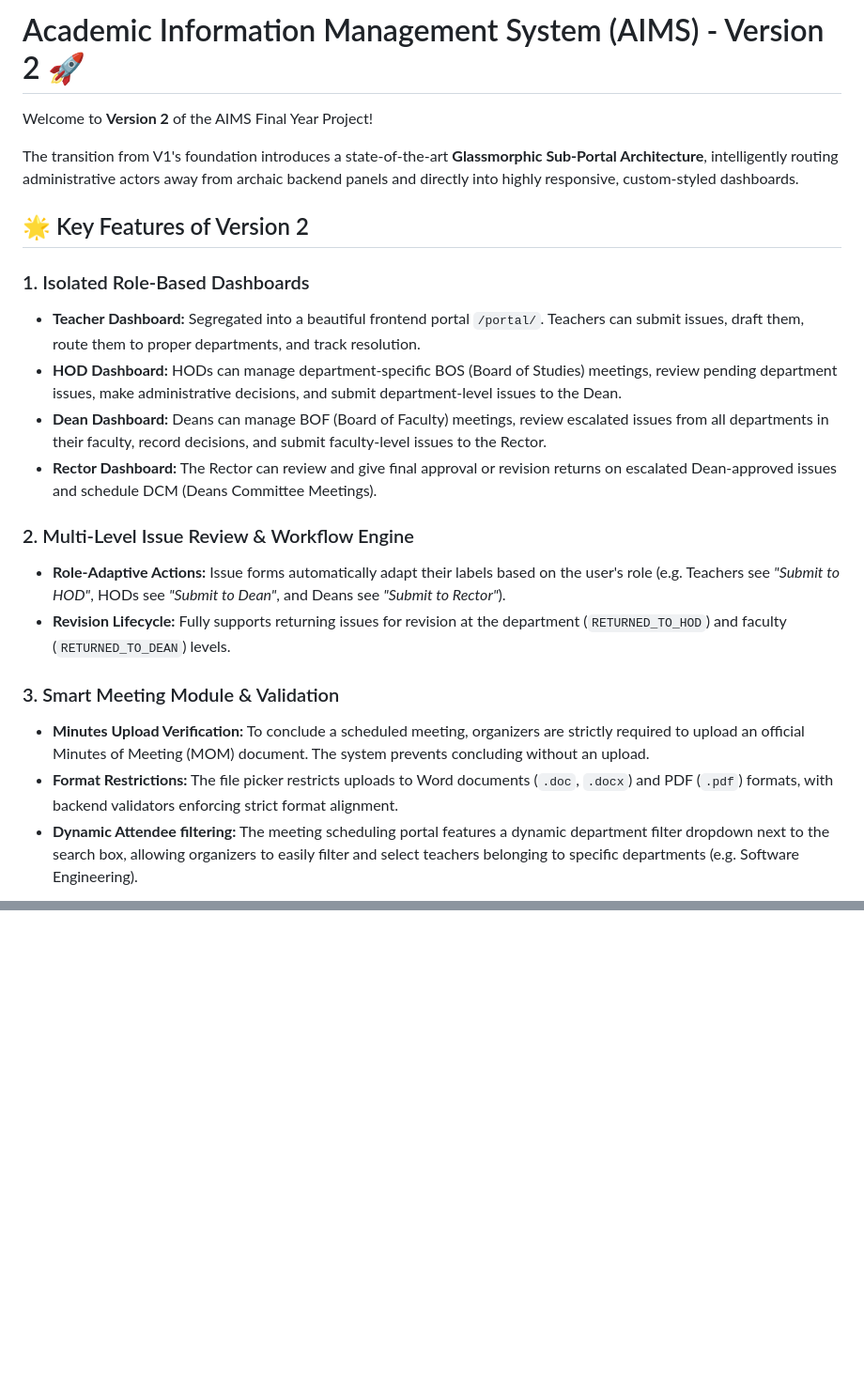
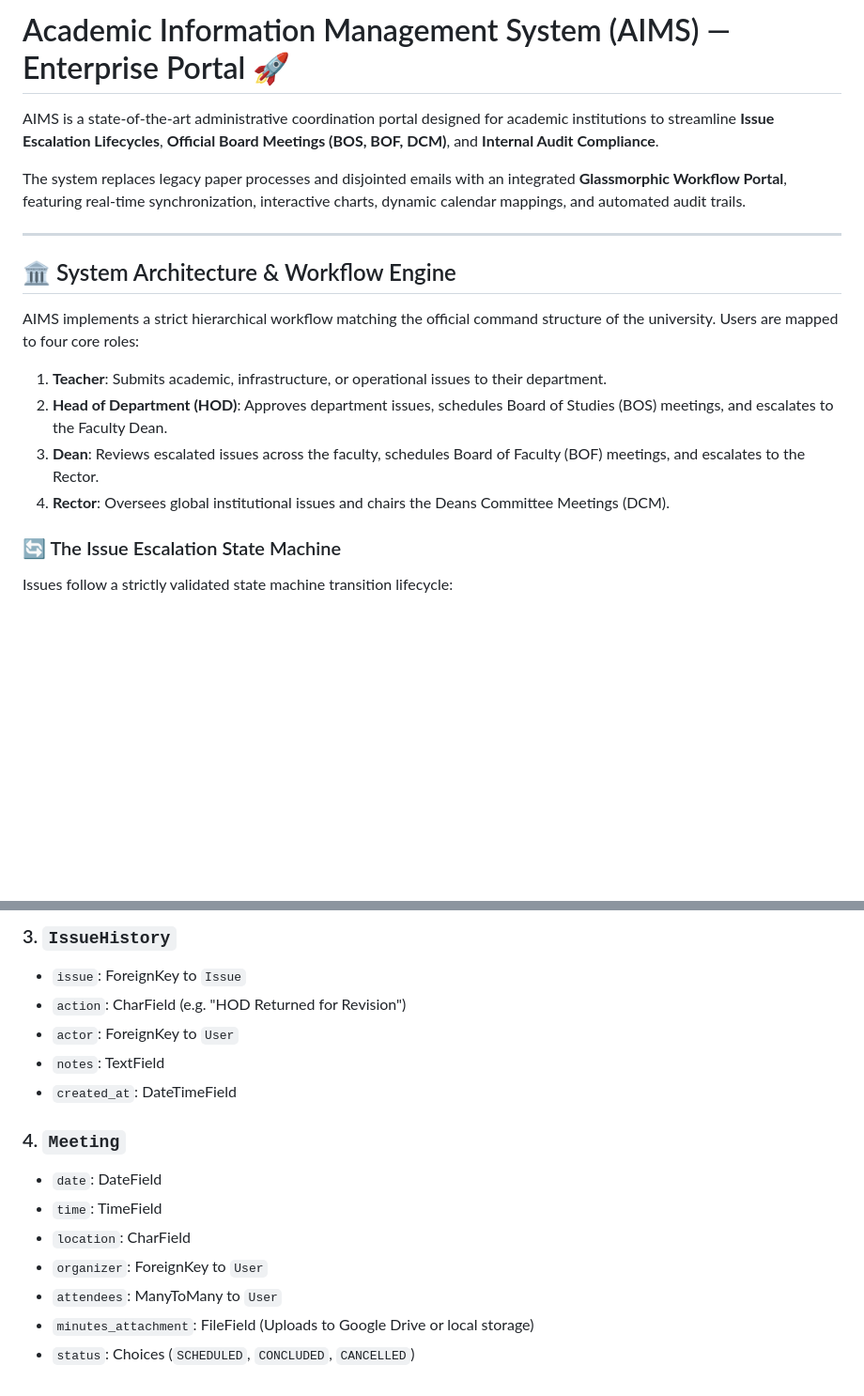
Before and after one commit to zaingillani09/aims-fyp, a Markdown page: README.md, 2 parts joined by grey strips. Shown at 94% size. Rendered like a GitHub page; blank space fills up the shorter version.

Commit message:
Write comprehensive README.md project documentation for FYP report

```diff
--- a/README.md
+++ b/README.md
@@ -1,23 +1,19 @@
-# Academic Information Management System (AIMS) - Version 2 🚀
+# Academic Information Management System (AIMS) — Enterprise Portal 🚀
 
-Welcome to **Version 2** of the AIMS Final Year Project!
+AIMS is a state-of-the-art administrative coordination portal designed for academic institutions to streamline **Issue Escalation Lifecycles**, **Official Board Meetings (BOS, BOF, DCM)**, and **Internal Audit Compliance**.
 
-The transition from V1's foundation introduces a state-of-the-art **Glassmorphic Sub-Portal Architecture**, intelligently routing administrative actors away from archaic backend panels and directly into highly responsive, custom-styled dashboards.
+The system replaces legacy paper processes and disjointed emails with an integrated **Glassmorphic Workflow Portal**, featuring real-time synchronization, interactive charts, dynamic calendar mappings, and automated audit trails.
 
-## 🌟 Key Features of Version 2
+---
 
-### 1. Isolated Role-Based Dashboards
-- **Teacher Dashboard:** Segregated into a beautiful frontend portal `/portal/`. Teachers can submit issues, draft them, route them to proper departments, and track resolution.
-- **HOD Dashboard:** HODs can manage department-specific BOS (Board of Studies) meetings, review pending department issues, make administrative decisions, and submit department-level issues to the Dean.
-- **Dean Dashboard:** Deans can manage BOF (Board of Faculty) meetings, review escalated issues from all departments in their faculty, record decisions, and submit faculty-level issues to the Rector.
-- **Rector Dashboard:** The Rector can review and give final approval or revision returns on escalated Dean-approved issues and schedule DCM (Deans Committee Meetings).
+## 🏛️ System Architecture & Workflow Engine
 
-### 2. Multi-Level Issue Review & Workflow Engine
-- **Role-Adaptive Actions:** Issue forms automatically adapt their labels based on the user's role (e.g. Teachers see *"Submit to HOD"*, HODs see *"Submit to Dean"*, and Deans see *"Submit to Rector"*).
-- **Revision Lifecycle:** Fully supports returning issues for revision at the department (`RETURNED_TO_HOD`) and faculty (`RETURNED_TO_DEAN`) levels.
+AIMS implements a strict hierarchical workflow matching the official command structure of the university. Users are mapped to four core roles:
+1. **Teacher**: Submits academic, infrastructure, or operational issues to their department.
+2. **Head of Department (HOD)**: Approves department issues, schedules Board of Studies (BOS) meetings, and escalates to the Faculty Dean.
+3. **Dean**: Reviews escalated issues across the faculty, schedules Board of Faculty (BOF) meetings, and escalates to the Rector.
+4. **Rector**: Oversees global institutional issues and chairs the Deans Committee Meetings (DCM).
 
-### 3. Smart Meeting Module & Validation
-- **Minutes Upload Verification:** To conclude a scheduled meeting, organizers are strictly required to upload an official Minutes of Meeting (MOM) document. The system prevents concluding without an upload.
-- **Format Restrictions:** The file picker restricts uploads to Word documents (`.doc`, `.docx`) and PDF (`.pdf`) formats, with backend validators enforcing strict format alignment.
-- **Dynamic Attendee filtering:** The meeting scheduling portal features a dynamic department filter dropdown next to the search box, allowing organizers to easily filter and select teachers belonging to specific departments (e.g. Software Engineering).
+### 🔄 The Issue Escalation State Machine
+Issues follow a strictly validated state machine transition lifecycle:
 
@@ -42,0 +166,15 @@ If deploying locally or pulling V2 for the first time natively:
+### 3. `IssueHistory`
+- `issue`: ForeignKey to `Issue`
+- `action`: CharField (e.g. "HOD Returned for Revision")
+- `actor`: ForeignKey to `User`
+- `notes`: TextField
+- `created_at`: DateTimeField
+
+### 4. `Meeting`
+- `date`: DateField
+- `time`: TimeField
+- `location`: CharField
+- `organizer`: ForeignKey to `User`
+- `attendees`: ManyToMany to `User`
+- `minutes_attachment`: FileField (Uploads to Google Drive or local storage)
+- `status`: Choices (`SCHEDULED`, `CONCLUDED`, `CANCELLED`)
```
Also changed, not shown: other parts of README.md (+143 -16 lines).
